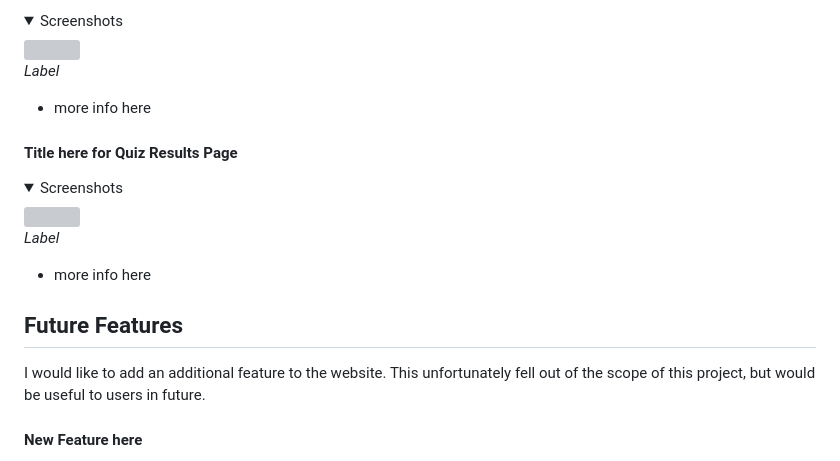
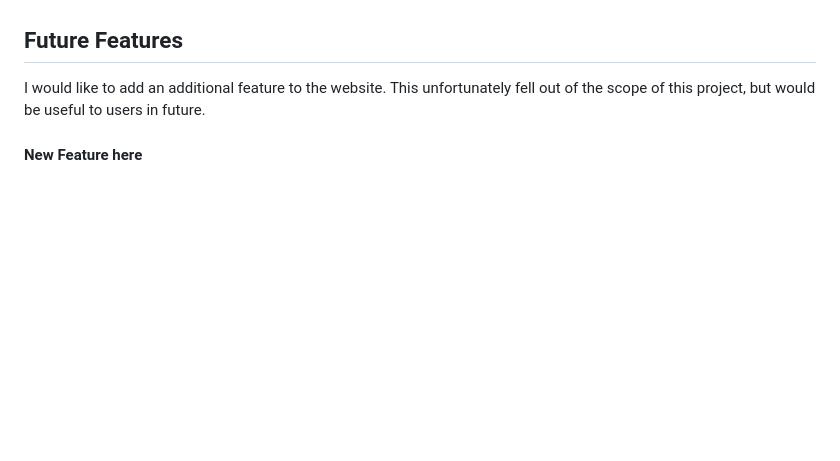
Before and after one commit to pecheylauren02/mp2-supervillain-personality-quiz, a Markdown page: README.md, the part around one of its changes. GitHub-like rendering; folded sections open; blank space fills up the shorter version; grey boxes are pictures that could not be loaded.

```diff
--- a/README.md
+++ b/README.md
@@ -547,24 +467,3 @@ _Label_
-<details><summary>Screenshots</summary>
-
-<img src="">
-
-_Label_
-
-</details>
-
-- more info here
-
-#### Title here for Quiz Results Page
-
-<details><summary>Screenshots</summary>
-
-<img src="">
-
-_Label_
-
-</details>
-
-- more info here
 
 ## Future Features
 
```
Also changed, not shown: other parts of README.md (+10 -90 lines).
